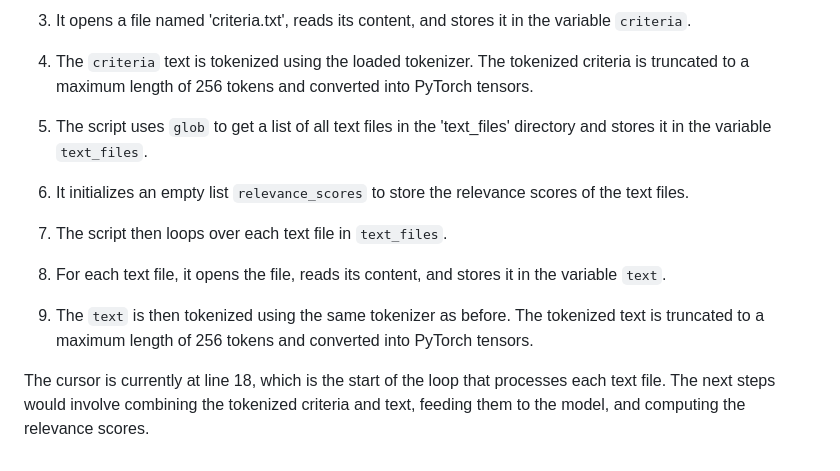
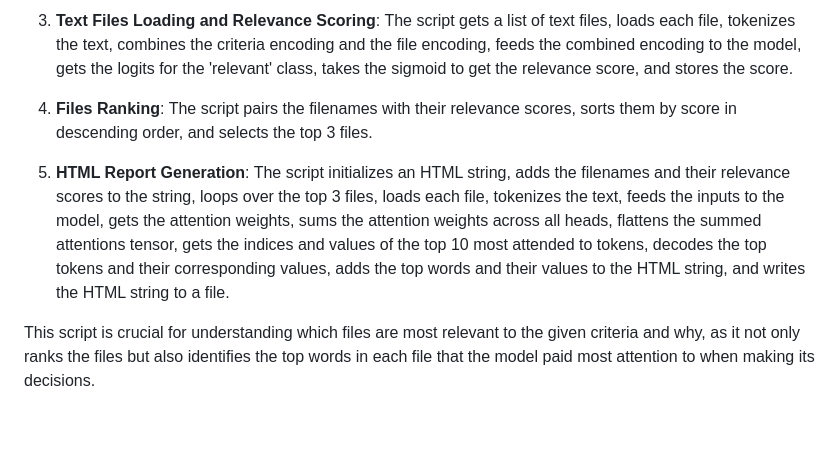
Before and after one commit to vineethsaivs/Bookworm, a Markdown page: README.md, the part around the change printed below. GitHub-like rendering; blank space fills up the shorter version.

```diff
--- a/README.md
+++ b/README.md
@@ -83,16 +59,8 @@ A step-by-step explanation of the code:
 
-3. It opens a file named 'criteria.txt', reads its content, and stores it in the variable `criteria`.
+3. **Text Files Loading and Relevance Scoring**: The script gets a list of text files, loads each file, tokenizes the text, combines the criteria encoding and the file encoding, feeds the combined encoding to the model, gets the logits for the 'relevant' class, takes the sigmoid to get the relevance score, and stores the score.
 
-4. The `criteria` text is tokenized using the loaded tokenizer. The tokenized criteria is truncated to a maximum length of 256 tokens and converted into PyTorch tensors.
+4. **Files Ranking**: The script pairs the filenames with their relevance scores, sorts them by score in descending order, and selects the top 3 files.
 
-5. The script uses `glob` to get a list of all text files in the 'text_files' directory and stores it in the variable `text_files`.
+5. **HTML Report Generation**: The script initializes an HTML string, adds the filenames and their relevance scores to the string, loops over the top 3 files, loads each file, tokenizes the text, feeds the inputs to the model, gets the attention weights, sums the attention weights across all heads, flattens the summed attentions tensor, gets the indices and values of the top 10 most attended to tokens, decodes the top tokens and their corresponding values, adds the top words and their values to the HTML string, and writes the HTML string to a file.
 
-6. It initializes an empty list `relevance_scores` to store the relevance scores of the text files.
-
-7. The script then loops over each text file in `text_files`.
-
-8. For each text file, it opens the file, reads its content, and stores it in the variable `text`.
-
-9. The `text` is then tokenized using the same tokenizer as before. The tokenized text is truncated to a maximum length of 256 tokens and converted into PyTorch tensors.
-
-The cursor is currently at line 18, which is the start of the loop that processes each text file. The next steps would involve combining the tokenized criteria and text, feeding them to the model, and computing the relevance scores.
+This script is crucial for understanding which files are most relevant to the given criteria and why, as it not only ranks the files but also identifies the top words in each file that the model paid most attention to when making its decisions.
```
Also changed, not shown: other parts of README.md (+24 -48 lines).
